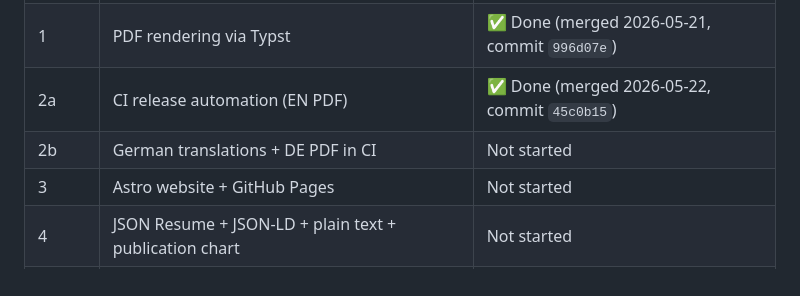
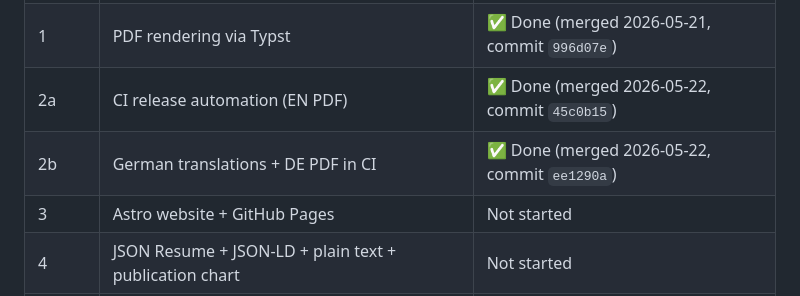
Before and after one commit to Jin-HoMLee/jin-ho-lee-cv, a Markdown page: CLAUDE.md, the part around the change. Drawn GitHub-style.

Commit message:
docs: mark Phase 2b as done

```diff
--- a/CLAUDE.md
+++ b/CLAUDE.md
@@ -19,7 +19,7 @@ Six phases, sequential. Each produces a usable artifact and gets its own brainst
 | 0 | Content migration & validation | ✅ Done (merged 2026-05-21, commit `d464f58`) |
 | 1 | PDF rendering via Typst | ✅ Done (merged 2026-05-21, commit `996d07e`) |
 | 2a | CI release automation (EN PDF) | ✅ Done (merged 2026-05-22, commit `45c0b15`) |
-| 2b | German translations + DE PDF in CI | Not started |
+| 2b | German translations + DE PDF in CI | ✅ Done (merged 2026-05-22, commit `ee1290a`) |
 | 3 | Astro website + GitHub Pages | Not started |
 | 4 | JSON Resume + JSON-LD + plain text + publication chart | Not started |
 | 5 | Polish: custom domain, project deep-dive pages, OG images | Not started |
```
